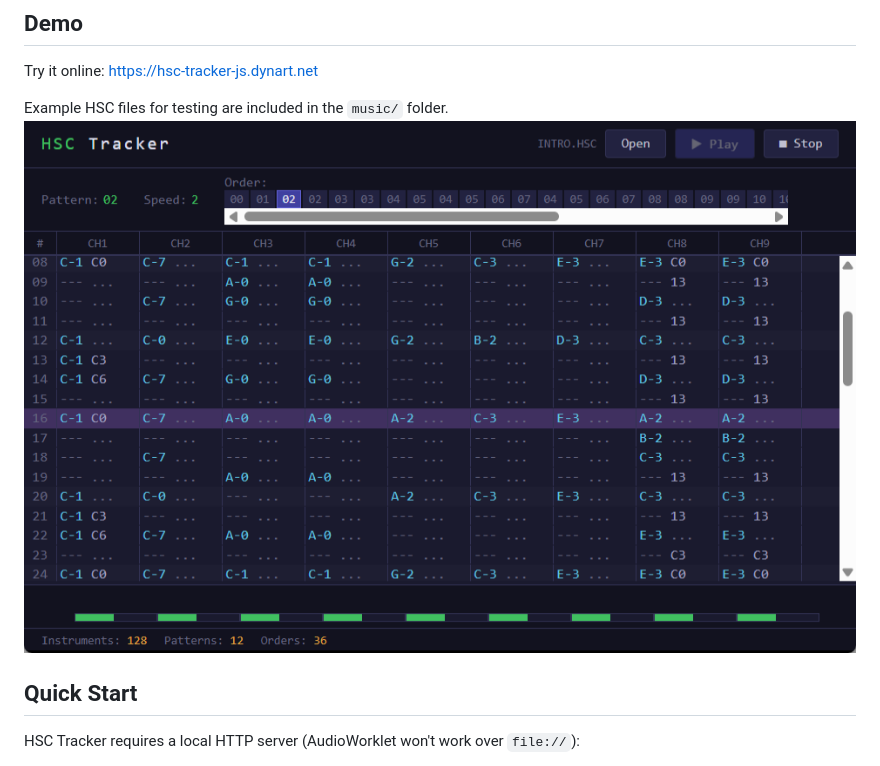
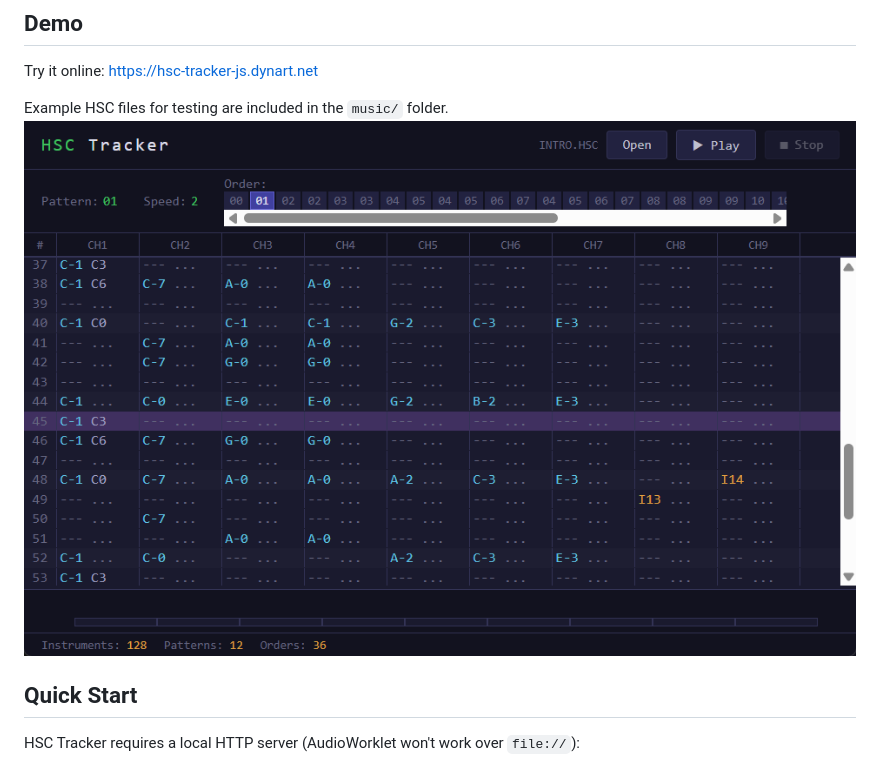
Before and after one commit to goph-R/hsc-tracker-js, a Markdown page: README.md, the part around the change. Rendered like a GitHub page; pictures changed too: images/screenshot-v2.png (added).

```diff
--- a/README.md
+++ b/README.md
@@ -8,7 +8,7 @@ Emulates a Yamaha YM3812 (OPL2) synthesizer in JavaScript using DBOPL and the We
 Try it online: https://hsc-tracker-js.dynart.net
 
 Example HSC files for testing are included in the `music/` folder.
-![HSC Tracker screenshot](images/screenshot.png)
+![HSC Tracker screenshot](images/screenshot-v2.png)
 
 ## Quick Start
 
```
